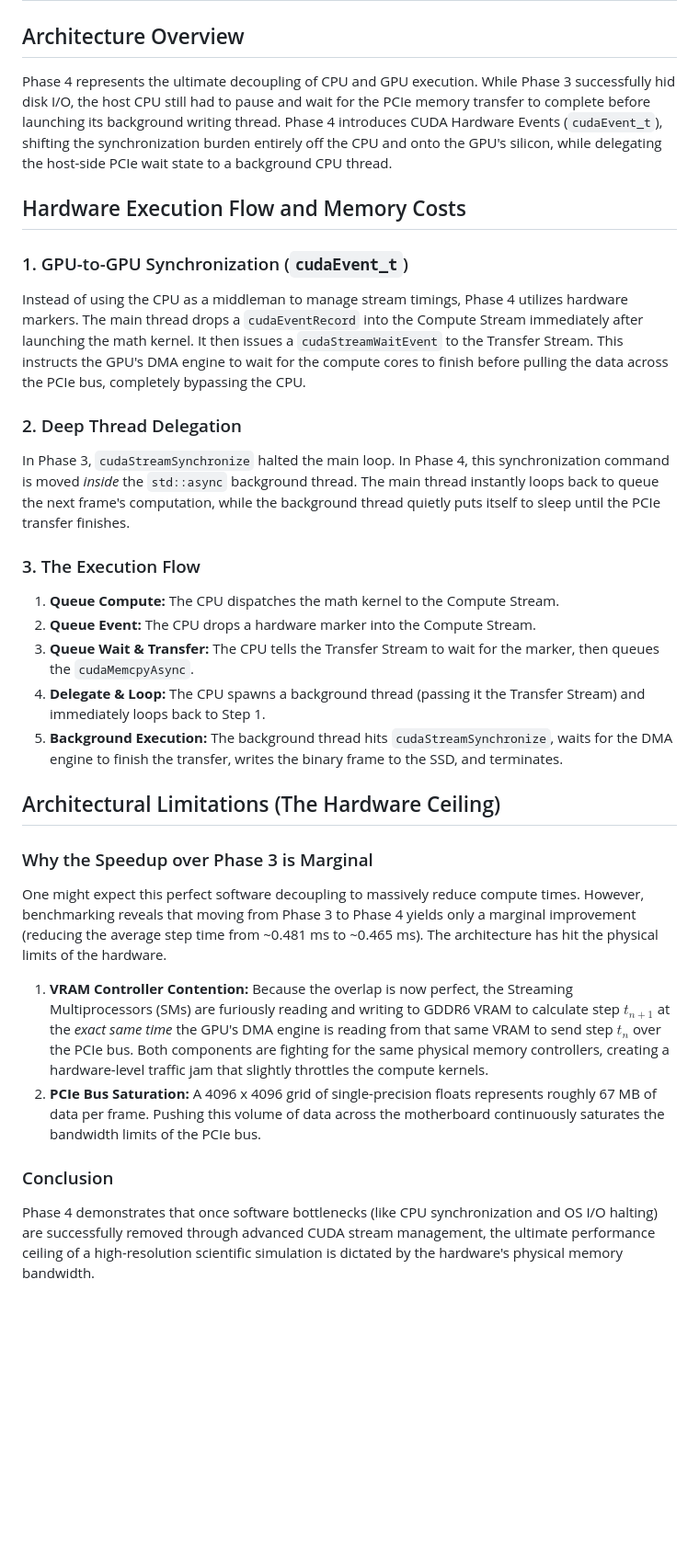
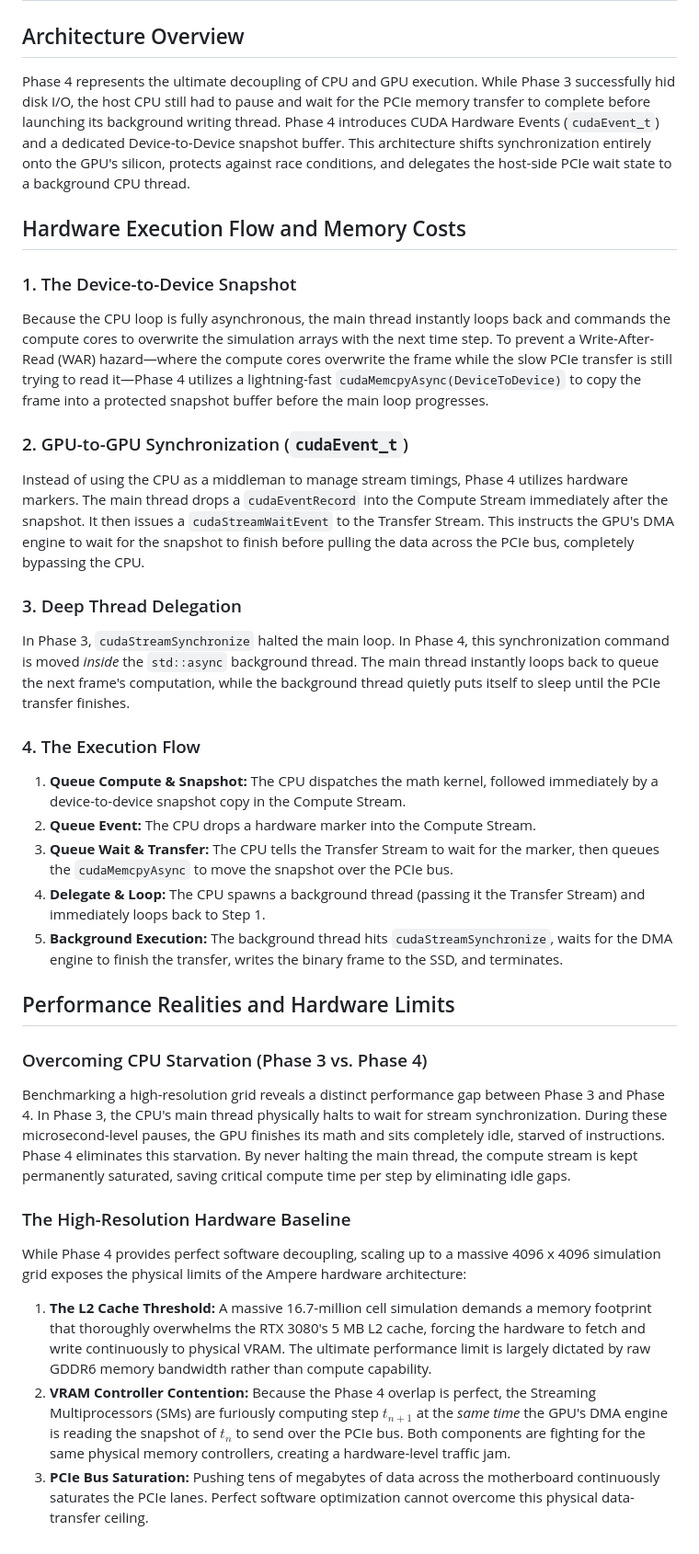
Before and after one commit to ChronitonSim/cuGrayScott, a Markdown page: docs/phase4_full_async_architecture.md, the part around the change. Shown at 92% size. Rendered like a GitHub page; blank space fills up the shorter version.

Commit message:
docs(perf): update READMEs with correct benchmark data
The earlier benchmarks were spoiled by two bugs:
- incorrect calculation of gloabal thread indices in the kernel, which restricted the calculation to a static region of the simulation grid that fit into L2, hiding VRAM latency
- a race condition in the output buffer in phase 4

```diff
--- a/docs/phase4_full_async_architecture.md
+++ b/docs/phase4_full_async_architecture.md
@@ -1,30 +1,34 @@
 # Hardware-Level Asynchronous Pipelining (Phase 4)
 
 ## Architecture Overview
-Phase 4 represents the ultimate decoupling of CPU and GPU execution. While Phase 3 successfully hid disk I/O, the host CPU still had to pause and wait for the PCIe memory transfer to complete before launching its background writing thread. Phase 4 introduces CUDA Hardware Events (`cudaEvent_t`), shifting the synchronization burden entirely off the CPU and onto the GPU's silicon, while delegating the host-side PCIe wait state to a background CPU thread.
+Phase 4 represents the ultimate decoupling of CPU and GPU execution. While Phase 3 successfully hid disk I/O, the host CPU still had to pause and wait for the PCIe memory transfer to complete before launching its background writing thread. Phase 4 introduces CUDA Hardware Events (`cudaEvent_t`) and a dedicated Device-to-Device snapshot buffer. This architecture shifts synchronization entirely onto the GPU's silicon, protects against race conditions, and delegates the host-side PCIe wait state to a background CPU thread.
 
 ## Hardware Execution Flow and Memory Costs
 
-### 1. GPU-to-GPU Synchronization (`cudaEvent_t`)
-Instead of using the CPU as a middleman to manage stream timings, Phase 4 utilizes hardware markers. The main thread drops a `cudaEventRecord` into the Compute Stream immediately after launching the math kernel. It then issues a `cudaStreamWaitEvent` to the Transfer Stream. This instructs the GPU's DMA engine to wait for the compute cores to finish before pulling the data across the PCIe bus, completely bypassing the CPU.
+### 1. The Device-to-Device Snapshot
+Because the CPU loop is fully asynchronous, the main thread instantly loops back and commands the compute cores to overwrite the simulation arrays with the next time step. To prevent a Write-After-Read (WAR) hazard—where the compute cores overwrite the frame while the slow PCIe transfer is still trying to read it—Phase 4 utilizes a lightning-fast `cudaMemcpyAsync(DeviceToDevice)` to copy the frame into a protected snapshot buffer before the main loop progresses.
 
-### 2. Deep Thread Delegation
+### 2. GPU-to-GPU Synchronization (`cudaEvent_t`)
+Instead of using the CPU as a middleman to manage stream timings, Phase 4 utilizes hardware markers. The main thread drops a `cudaEventRecord` into the Compute Stream immediately after the snapshot. It then issues a `cudaStreamWaitEvent` to the Transfer Stream. This instructs the GPU's DMA engine to wait for the snapshot to finish before pulling the data across the PCIe bus, completely bypassing the CPU.
+
+### 3. Deep Thread Delegation
 In Phase 3, `cudaStreamSynchronize` halted the main loop. In Phase 4, this synchronization command is moved *inside* the `std::async` background thread. The main thread instantly loops back to queue the next frame's computation, while the background thread quietly puts itself to sleep until the PCIe transfer finishes.
 
-### 3. The Execution Flow
-1. **Queue Compute:** The CPU dispatches the math kernel to the Compute Stream.
+### 4. The Execution Flow
+1. **Queue Compute & Snapshot:** The CPU dispatches the math kernel, followed immediately by a device-to-device snapshot copy in the Compute Stream.
 2. **Queue Event:** The CPU drops a hardware marker into the Compute Stream.
-3. **Queue Wait & Transfer:** The CPU tells the Transfer Stream to wait for the marker, then queues the `cudaMemcpyAsync`.
+3. **Queue Wait & Transfer:** The CPU tells the Transfer Stream to wait for the marker, then queues the `cudaMemcpyAsync` to move the snapshot over the PCIe bus.
 4. **Delegate & Loop:** The CPU spawns a background thread (passing it the Transfer Stream) and immediately loops back to Step 1.
 5. **Background Execution:** The background thread hits `cudaStreamSynchronize`, waits for the DMA engine to finish the transfer, writes the binary frame to the SSD, and terminates.
 
-## Architectural Limitations (The Hardware Ceiling)
+## Performance Realities and Hardware Limits
 
-### Why the Speedup over Phase 3 is Marginal
-One might expect this perfect software decoupling to massively reduce compute times. However, benchmarking reveals that moving from Phase 3 to Phase 4 yields only a marginal improvement (reducing the average step time from ~0.481 ms to ~0.465 ms). The architecture has hit the physical limits of the hardware.
+### Overcoming CPU Starvation (Phase 3 vs. Phase 4)
+Benchmarking a high-resolution grid reveals a distinct performance gap between Phase 3 and Phase 4. In Phase 3, the CPU's main thread physically halts to wait for stream synchronization. During these microsecond-level pauses, the GPU finishes its math and sits completely idle, starved of instructions. Phase 4 eliminates this starvation. By never halting the main thread, the compute stream is kept permanently saturated, saving critical compute time per step by eliminating idle gaps.
 
-1. **VRAM Controller Contention:** Because the overlap is now perfect, the Streaming Multiprocessors (SMs) are furiously reading and writing to GDDR6 VRAM to calculate step $t_{n+1}$ at the *exact same time* the GPU's DMA engine is reading from that same VRAM to send step $t_n$ over the PCIe bus. Both components are fighting for the same physical memory controllers, creating a hardware-level traffic jam that slightly throttles the compute kernels.
-2. **PCIe Bus Saturation:** A 4096 x 4096 grid of single-precision floats represents roughly 67 MB of data per frame. Pushing this volume of data across the motherboard continuously saturates the bandwidth limits of the PCIe bus.
+### The High-Resolution Hardware Baseline
+While Phase 4 provides perfect software decoupling, scaling up to a massive 4096 x 4096 simulation grid exposes the physical limits of the Ampere hardware architecture:
 
-### Conclusion
-Phase 4 demonstrates that once software bottlenecks (like CPU synchronization and OS I/O halting) are successfully removed through advanced CUDA stream management, the ultimate performance ceiling of a high-resolution scientific simulation is dictated by the hardware's physical memory bandwidth.
+1. **The L2 Cache Threshold:** A massive 16.7-million cell simulation demands a memory footprint that thoroughly overwhelms the RTX 3080's 5 MB L2 cache, forcing the hardware to fetch and write continuously to physical VRAM. The ultimate performance limit is largely dictated by raw GDDR6 memory bandwidth rather than compute capability.
+2. **VRAM Controller Contention:** Because the Phase 4 overlap is perfect, the Streaming Multiprocessors (SMs) are furiously computing step $t_{n+1}$ at the *same time* the GPU's DMA engine is reading the snapshot of $t_n$ to send over the PCIe bus. Both components are fighting for the same physical memory controllers, creating a hardware-level traffic jam.
+3. **PCIe Bus Saturation:** Pushing tens of megabytes of data across the motherboard continuously saturates the PCIe lanes. Perfect software optimization cannot overcome this physical data-transfer ceiling.
```
Also changed, not shown: README.md (+9 -9 lines).
